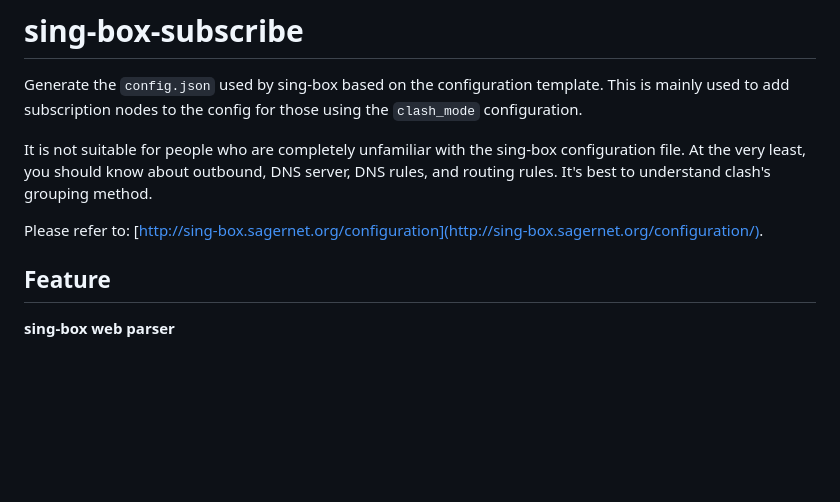
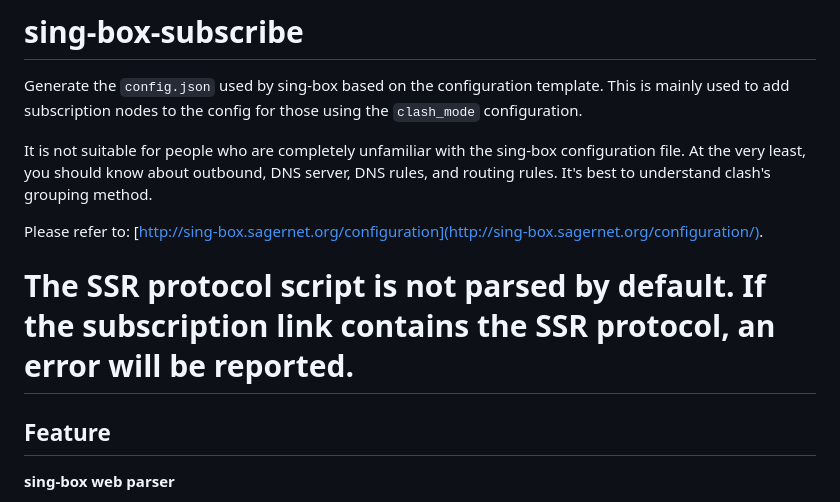
Before and after one commit to gg4924/sing-box-subscribe, a Markdown page: instructions/README.md, the part around the change printed below. Rendered like a GitHub page; blank space fills up the shorter version.

```diff
--- a/instructions/README.md
+++ b/instructions/README.md
@@ -5,6 +5,8 @@ Generate the `config.json` used by sing-box based on the configuration template.
 It is not suitable for people who are completely unfamiliar with the sing-box configuration file. At the very least, you should know about outbound, DNS server, DNS rules, and routing rules. It's best to understand clash's grouping method.
 
 Please refer to: [http://sing-box.sagernet.org/configuration](http://sing-box.sagernet.org/configuration/).
+
+# The SSR protocol script is not parsed by default. If the subscription link contains the SSR protocol, an error will be reported.
 
 ## Feature
 
```
Also changed, not shown: other parts of instructions/README.md (+7 -3 lines).
